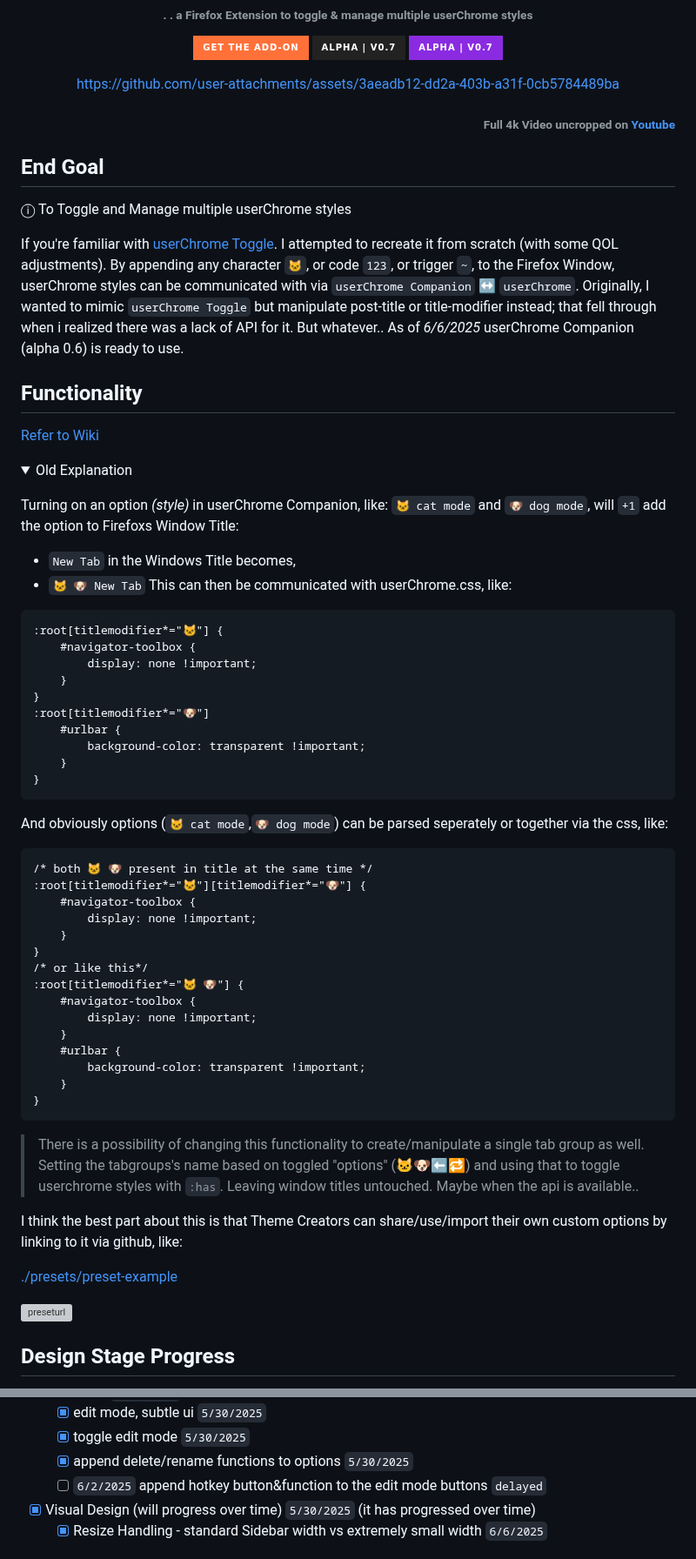
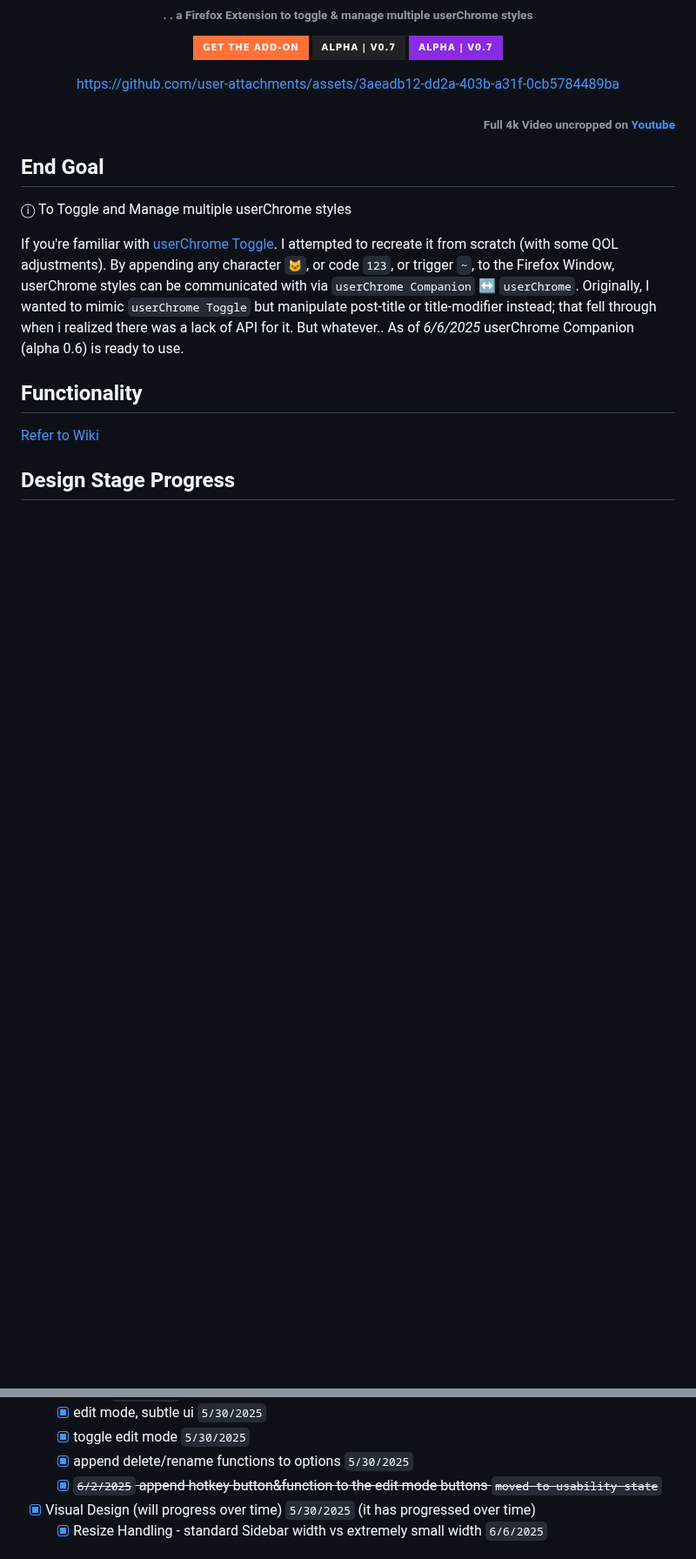
Before and after one commit to soulhotel/userChrome-Companion, a Markdown page: README.md, 2 parts joined by grey strips. Shown at 87% size. Rendered like a GitHub page; folded sections open; badges without logos; blank space fills up the shorter version; grey boxes are pictures that could not be loaded.

````diff
--- a/README.md
+++ b/README.md
@@ -32,56 +32,6 @@ But whatever.. As of *6/6/2025* userChrome Companion (alpha 0.6) is ready to use
 
 [Refer to Wiki](https://github.com/soulhotel/userChrome-Companion/wiki)
 
-<details><summary>Old Explanation</summary>
-
->
-Turning on an option *(style)* in userChrome Companion, like: `🐱 cat mode` and `🐶 dog mode`, will `+1` add the option to Firefoxs Window Title:
-- `New Tab` in the Windows Title becomes,
-- `🐱 🐶 New Tab`
-This can then be communicated with userChrome.css, like:
-```
-:root[titlemodifier*="🐱"] {
-    #navigator-toolbox {
-        display: none !important;
-    }
-}
-:root[titlemodifier*="🐶"]
-    #urlbar {
-        background-color: transparent !important;
-    }
-}
-```
-And obviously options (`🐱 cat mode`,`🐶 dog mode`) can be parsed seperately or together via the css, like:
-```
-/* both 🐱 🐶 present in title at the same time */
-:root[titlemodifier*="🐱"][titlemodifier*="🐶"] {
-    #navigator-toolbox {
-        display: none !important;
-    }
-}
-/* or like this*/
-:root[titlemodifier*="🐱 🐶"] {
-    #navigator-toolbox {
-        display: none !important;
-    }
-    #urlbar {
-        background-color: transparent !important;
-    }
-}
-```
-
-> There is a possibility of changing this functionality to create/manipulate a single tab group as well.
-> Setting the tabgroups's name based on toggled "options" (🐱🐶⬅️🔁) and using that to toggle userchrome styles with `:has`. Leaving window titles untouched. Maybe when the api is available..
-
-I think the best part about this is that Theme Creators can share/use/import their own custom options by linking to it via github, like:
-
-[./presets/preset-example](https://github.com/soulhotel/userChrome-Companion/blob/main/presets/preset-example)
-
-![preseturl](https://github.com/user-attachments/assets/f4a4129e-88c2-4e65-8c64-68a1f30a12e9)
-
-</details>
-
-
 <!-- ----------------------------------------------------------------------------------------------------------------------------- -->
 
 
@@ -127,7 +78,7 @@ I think the best part about this is that Theme Creators can share/use/import the
     - [x] edit mode, subtle ui `5/30/2025`
     - [x] toggle edit mode `5/30/2025`
     - [x] append delete/rename functions to options `5/30/2025`
-    - [ ] `6/2/2025` append hotkey button&function to the edit mode buttons `delayed`
+    - [x] ~~`6/2/2025` append hotkey button&function to the edit mode buttons `moved to usability state`~~
 - [x] Visual Design (will progress over time) `5/30/2025` (it has progressed over time)
   - [x] Resize Handling - standard Sidebar width vs extremely small width `6/6/2025`
 
````
Also changed, not shown: other parts of README.md (+3 -2 lines).
